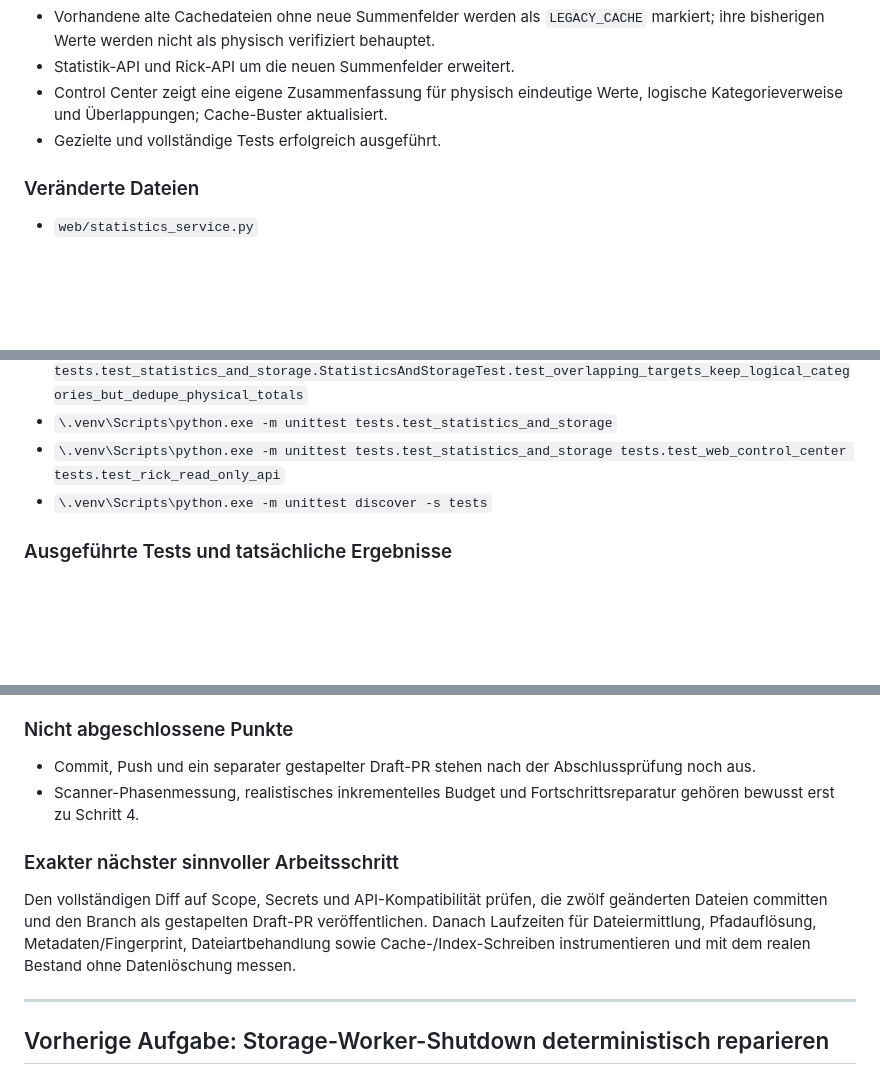
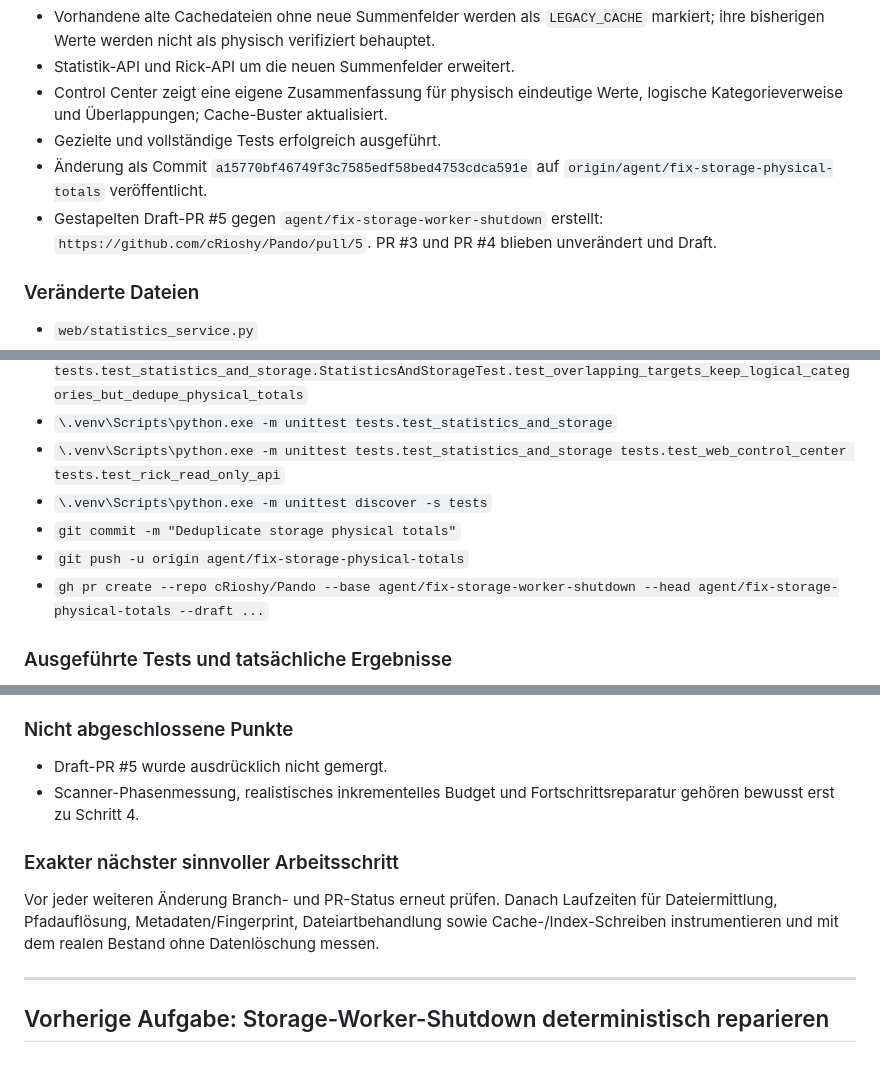
Before and after one commit to cRioshy/Pando, a Markdown page: docs/SESSION_HANDOVER.md, 3 parts joined by grey strips. Drawn GitHub-style; blank space fills up the shorter version.

Commit message:
Document storage totals publication

```diff
--- a/docs/SESSION_HANDOVER.md
+++ b/docs/SESSION_HANDOVER.md
@@ -22,6 +22,8 @@
 - Statistik-API und Rick-API um die neuen Summenfelder erweitert.
 - Control Center zeigt eine eigene Zusammenfassung für physisch eindeutige Werte, logische Kategorieverweise und Überlappungen; Cache-Buster aktualisiert.
 - Gezielte und vollständige Tests erfolgreich ausgeführt.
+- Änderung als Commit `a15770bf46749f3c7585edf58bed4753cdca591e` auf `origin/agent/fix-storage-physical-totals` veröffentlicht.
+- Gestapelten Draft-PR #5 gegen `agent/fix-storage-worker-shutdown` erstellt: `https://github.com/cRioshy/Pando/pull/5`. PR #3 und PR #4 blieben unverändert und Draft.
 
 ### Veränderte Dateien
 
@@ -50,6 +52,9 @@
 - `\.venv\Scripts\python.exe -m unittest tests.test_statistics_and_storage`
 - `\.venv\Scripts\python.exe -m unittest tests.test_statistics_and_storage tests.test_web_control_center tests.test_rick_read_only_api`
 - `\.venv\Scripts\python.exe -m unittest discover -s tests`
+- `git commit -m "Deduplicate storage physical totals"`
+- `git push -u origin agent/fix-storage-physical-totals`
+- `gh pr create --repo cRioshy/Pando --base agent/fix-storage-worker-shutdown --head agent/fix-storage-physical-totals --draft ...`
 
 ### Ausgeführte Tests und tatsächliche Ergebnisse
 
@@ -75,12 +80,12 @@
 
 ### Nicht abgeschlossene Punkte
 
-- Commit, Push und ein separater gestapelter Draft-PR stehen nach der Abschlussprüfung noch aus.
+- Draft-PR #5 wurde ausdrücklich nicht gemergt.
 - Scanner-Phasenmessung, realistisches inkrementelles Budget und Fortschrittsreparatur gehören bewusst erst zu Schritt 4.
 
 ### Exakter nächster sinnvoller Arbeitsschritt
 
-Den vollständigen Diff auf Scope, Secrets und API-Kompatibilität prüfen, die zwölf geänderten Dateien committen und den Branch als gestapelten Draft-PR veröffentlichen. Danach Laufzeiten für Dateiermittlung, Pfadauflösung, Metadaten/Fingerprint, Dateiartbehandlung sowie Cache-/Index-Schreiben instrumentieren und mit dem realen Bestand ohne Datenlöschung messen.
+Vor jeder weiteren Änderung Branch- und PR-Status erneut prüfen. Danach Laufzeiten für Dateiermittlung, Pfadauflösung, Metadaten/Fingerprint, Dateiartbehandlung sowie Cache-/Index-Schreiben instrumentieren und mit dem realen Bestand ohne Datenlöschung messen.
 
 ---
 
```
Also changed, not shown: docs/CURRENT_SYSTEM_STATE.md (+1 -0 lines), docs/NEXT_STEPS.md (+1 -0 lines).
